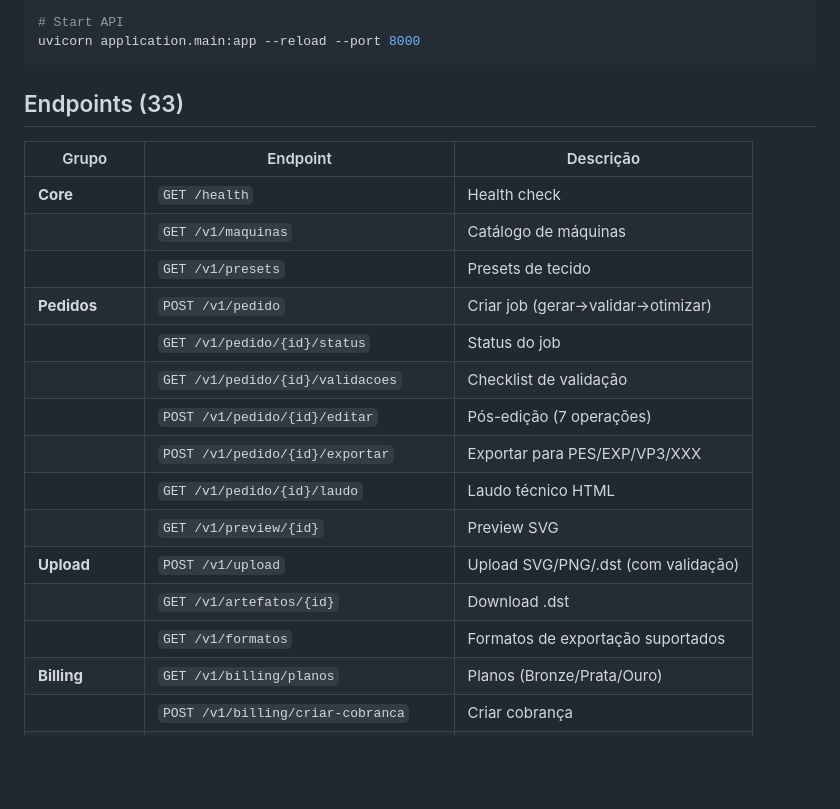
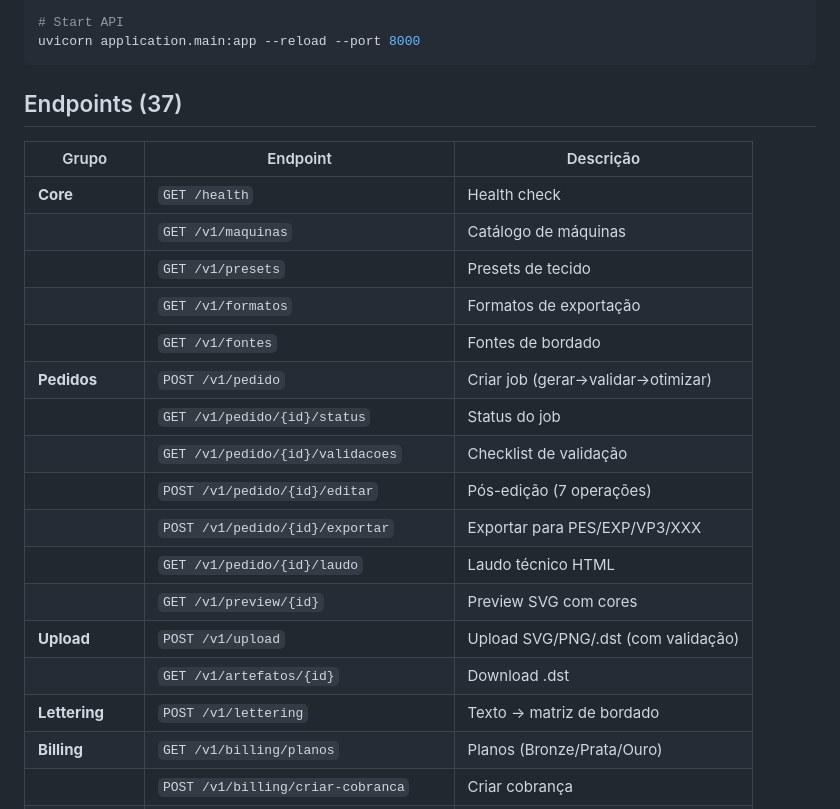
Before and after one commit to Maycon-BertolzoDOTCOM/StitchGuard, a Markdown page: README.md, the part around the change. Rendered like a GitHub page; blank space fills up the shorter version.

Commit message:
docs: atualiza README com 37 endpoints e lettering

````diff
--- a/README.md
+++ b/README.md
@@ -53,23 +53,25 @@ python -m pytest tests/ -q
 uvicorn application.main:app --reload --port 8000
 ```
 
-## Endpoints (33)
+## Endpoints (37)
 
 | Grupo | Endpoint | Descrição |
 |-------|----------|-----------|
 | **Core** | `GET /health` | Health check |
 | | `GET /v1/maquinas` | Catálogo de máquinas |
 | | `GET /v1/presets` | Presets de tecido |
+| | `GET /v1/formatos` | Formatos de exportação |
+| | `GET /v1/fontes` | Fontes de bordado |
 | **Pedidos** | `POST /v1/pedido` | Criar job (gerar→validar→otimizar) |
 | | `GET /v1/pedido/{id}/status` | Status do job |
 | | `GET /v1/pedido/{id}/validacoes` | Checklist de validação |
 | | `POST /v1/pedido/{id}/editar` | Pós-edição (7 operações) |
 | | `POST /v1/pedido/{id}/exportar` | Exportar para PES/EXP/VP3/XXX |
 | | `GET /v1/pedido/{id}/laudo` | Laudo técnico HTML |
-| | `GET /v1/preview/{id}` | Preview SVG |
+| | `GET /v1/preview/{id}` | Preview SVG com cores |
 | **Upload** | `POST /v1/upload` | Upload SVG/PNG/.dst (com validação) |
 | | `GET /v1/artefatos/{id}` | Download .dst |
-| | `GET /v1/formatos` | Formatos de exportação suportados |
+| **Lettering** | `POST /v1/lettering` | Texto → matriz de bordado |
 | **Billing** | `GET /v1/billing/planos` | Planos (Bronze/Prata/Ouro) |
 | | `POST /v1/billing/criar-cobranca` | Criar cobrança |
 | **Feedback** | `POST /v1/pedido/{id}/aprovar` | Aprovar matriz |
````
